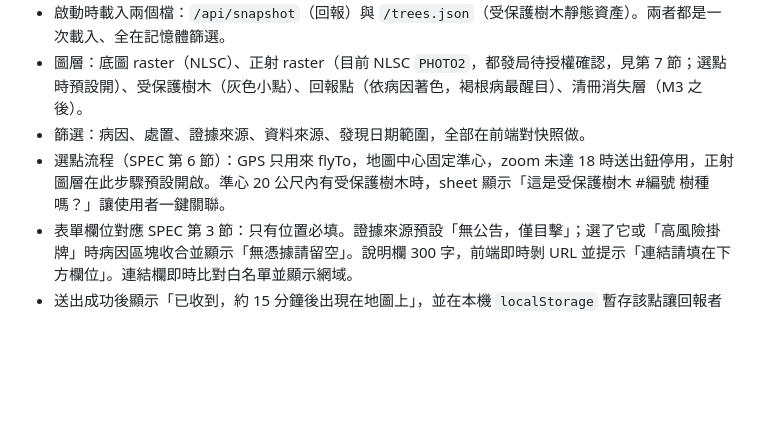
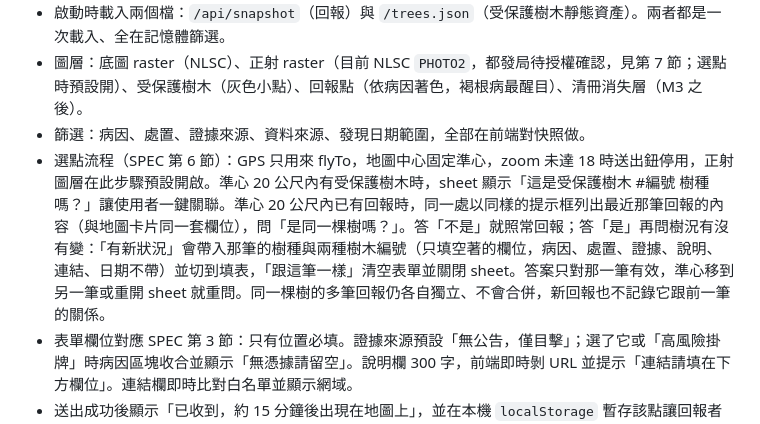
Before and after one commit to taipei-tree-watch/taipei-tree-watch, a Markdown page: docs/TECH-SPEC.md, the part around the change. GitHub-like rendering; blank space fills up the shorter version.

Commit message:
Write the nearby report check into the tech spec
Co-Authored-By: Claude Opus 5.5 <noreply@anthropic.com>

```diff
--- a/docs/TECH-SPEC.md
+++ b/docs/TECH-SPEC.md
@@ -80,7 +80,7 @@ taipei-tree-watch/
 - 啟動時載入兩個檔：`/api/snapshot`（回報）與 `/trees.json`（受保護樹木靜態資產）。兩者都是一次載入、全在記憶體篩選。
 - 圖層：底圖 raster（NLSC）、正射 raster（目前 NLSC `PHOTO2`，都發局待授權確認，見第 7 節；選點時預設開）、受保護樹木（灰色小點）、回報點（依病因著色，褐根病最醒目）、清冊消失層（M3 之後）。
 - 篩選：病因、處置、證據來源、資料來源、發現日期範圍，全部在前端對快照做。
-- 選點流程（SPEC 第 6 節）：GPS 只用來 flyTo，地圖中心固定準心，zoom 未達 18 時送出鈕停用，正射圖層在此步驟預設開啟。準心 20 公尺內有受保護樹木時，sheet 顯示「這是受保護樹木 #編號 樹種 嗎？」讓使用者一鍵關聯。
+- 選點流程（SPEC 第 6 節）：GPS 只用來 flyTo，地圖中心固定準心，zoom 未達 18 時送出鈕停用，正射圖層在此步驟預設開啟。準心 20 公尺內有受保護樹木時，sheet 顯示「這是受保護樹木 #編號 樹種 嗎？」讓使用者一鍵關聯。準心 20 公尺內已有回報時，同一處以同樣的提示框列出最近那筆回報的內容（與地圖卡片同一套欄位），問「是同一棵樹嗎？」。答「不是」就照常回報；答「是」再問樹況有沒有變：「有新狀況」會帶入那筆的樹種與兩種樹木編號（只填空著的欄位，病因、處置、證據、說明、連結、日期不帶）並切到填表，「跟這筆一樣」清空表單並關閉 sheet。答案只對那一筆有效，準心移到另一筆或重開 sheet 就重問。同一棵樹的多筆回報仍各自獨立、不會合併，新回報也不記錄它跟前一筆的關係。
 - 表單欄位對應 SPEC 第 3 節：只有位置必填。證據來源預設「無公告，僅目擊」；選了它或「高風險掛牌」時病因區塊收合並顯示「無憑據請留空」。說明欄 300 字，前端即時剝 URL 並提示「連結請填在下方欄位」。連結欄即時比對白名單並顯示網域。
 - 送出成功後顯示「已收到，約 15 分鐘後出現在地圖上」，並在本機 `localStorage` 暫存該點讓回報者立刻看到自己的點（僅本機、標示為待同步）。
 - 呈現措辭遵守 SPEC 第 8 節：「此處的公告記載原因為……」；連結顯示網域、`rel="nofollow noopener"`。
```
